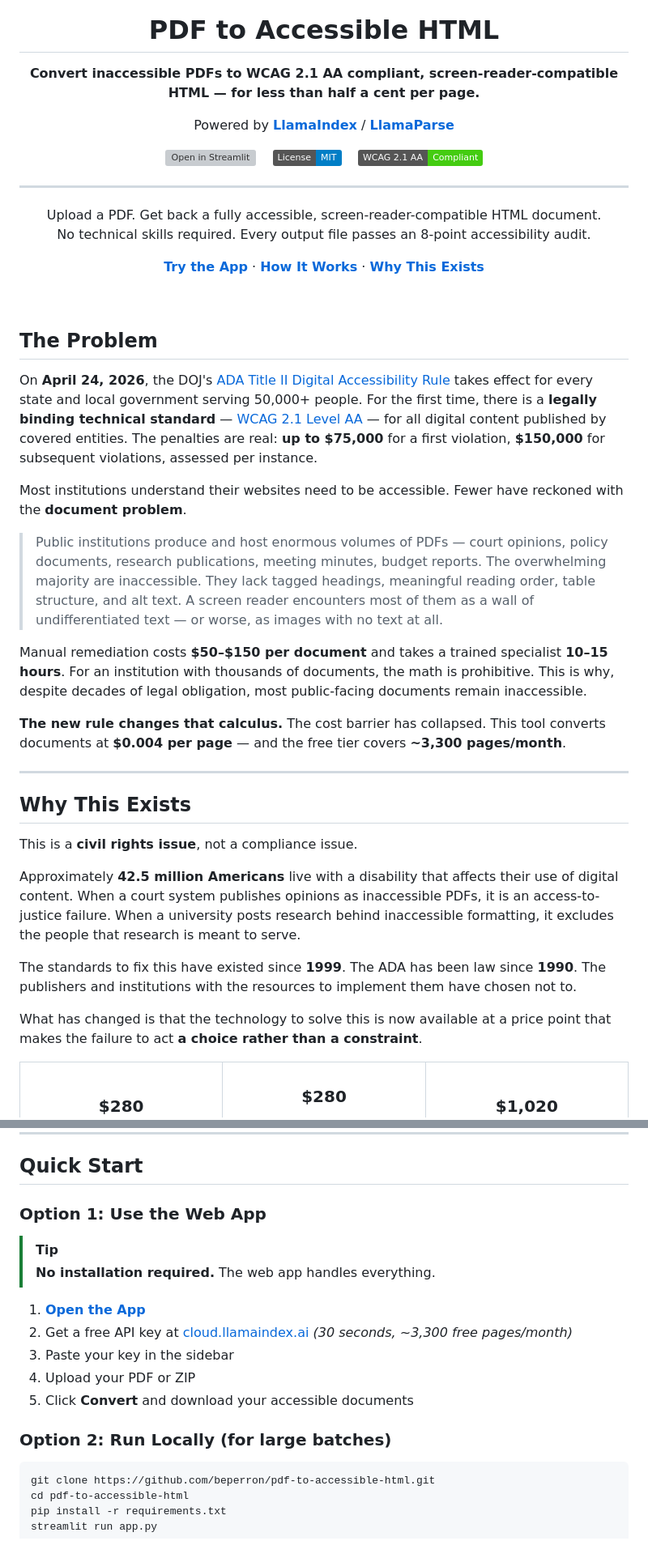
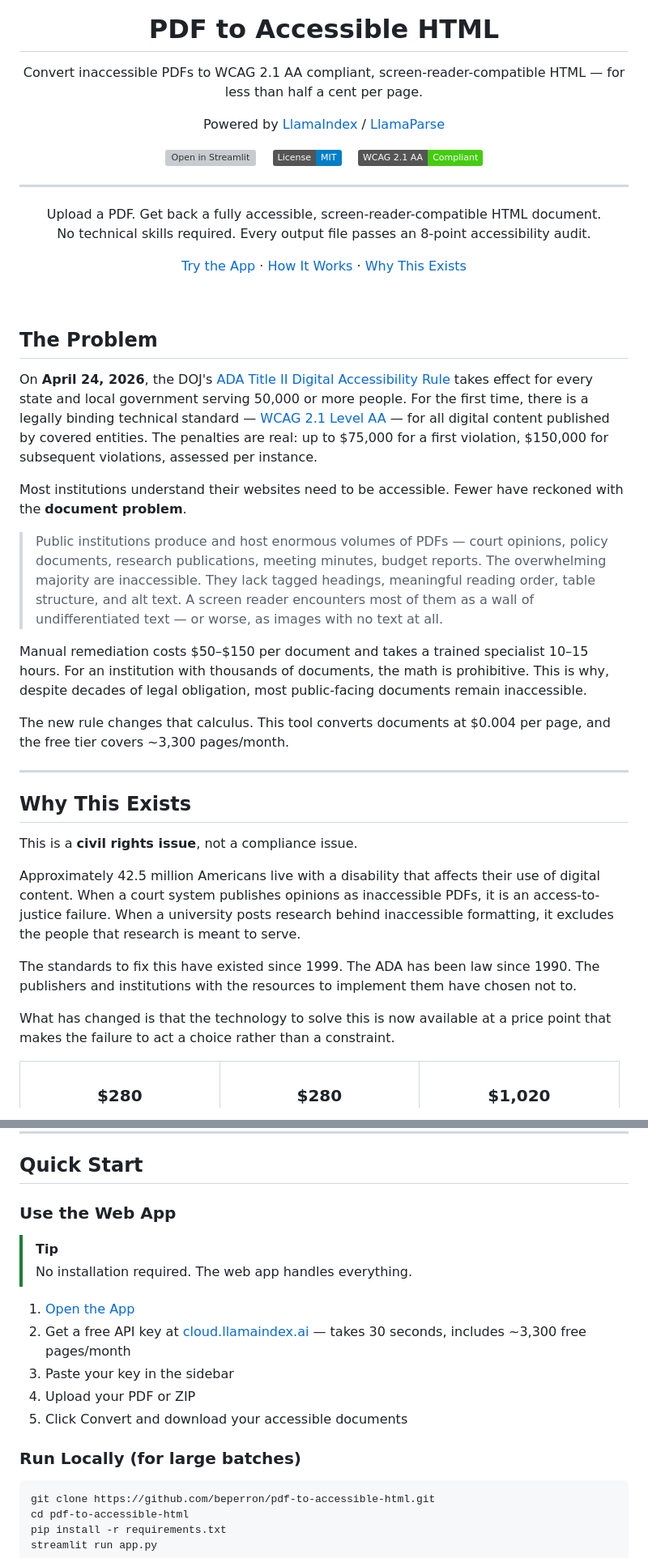
Before and after one commit to beperron/pdf-to-accessible-html, a Markdown page: README.md, 2 parts joined by grey strips. Shown at 81% size. Rendered like a GitHub page; badges without logos; grey boxes are pictures that could not be loaded.

````diff
--- a/README.md
+++ b/README.md
@@ -4,9 +4,9 @@
 
 # PDF to Accessible HTML
 
-**Convert inaccessible PDFs to WCAG 2.1 AA compliant, screen-reader-compatible HTML — for less than half a cent per page.**
+Convert inaccessible PDFs to WCAG 2.1 AA compliant, screen-reader-compatible HTML — for less than half a cent per page.
 
-Powered by **[LlamaIndex](https://llamaindex.ai)** / **[LlamaParse](https://docs.cloud.llamaindex.ai/llamaparse/getting_started)**
+Powered by [LlamaIndex](https://llamaindex.ai) / [LlamaParse](https://docs.cloud.llamaindex.ai/llamaparse/getting_started)
 
 [![Open in Streamlit](https://static.streamlit.io/badges/streamlit_badge_black_white.svg)](https://pdf-to-accessible-html.streamlit.app/)
 &nbsp;&nbsp;
@@ -19,7 +19,7 @@ Powered by **[LlamaIndex](https://llamaindex.ai)** / **[LlamaParse](https://docs
 Upload a PDF. Get back a fully accessible, screen-reader-compatible HTML document.<br>
 No technical skills required. Every output file passes an 8-point accessibility audit.
 
-[**Try the App**](https://pdf-to-accessible-html.streamlit.app/) · [**How It Works**](#-how-it-works) · [**Why This Exists**](#-why-this-exists)
+[Try the App](https://pdf-to-accessible-html.streamlit.app/) · [How It Works](#how-it-works) · [Why This Exists](#why-this-exists)
 
 </div>
 
@@ -27,15 +27,15 @@ No technical skills required. Every output file passes an 8-point accessibility
 
 ## The Problem
 
-On **April 24, 2026**, the DOJ's [ADA Title II Digital Accessibility Rule](https://www.ada.gov/resources/2024-03-08-web-rule/) takes effect for every state and local government serving 50,000+ people. For the first time, there is a **legally binding technical standard** — [WCAG 2.1 Level AA](https://www.w3.org/TR/WCAG21/) — for all digital content published by covered entities. The penalties are real: **up to $75,000** for a first violation, **$150,000** for subsequent violations, assessed per instance.
+On **April 24, 2026**, the DOJ's [ADA Title II Digital Accessibility Rule](https://www.ada.gov/resources/2024-03-08-web-rule/) takes effect for every state and local government serving 50,000 or more people. For the first time, there is a legally binding technical standard — [WCAG 2.1 Level AA](https://www.w3.org/TR/WCAG21/) — for all digital content published by covered entities. The penalties are real: up to $75,000 for a first violation, $150,000 for subsequent violations, assessed per instance.
 
 Most institutions understand their websites need to be accessible. Fewer have reckoned with the **document problem**.
 
 > Public institutions produce and host enormous volumes of PDFs — court opinions, policy documents, research publications, meeting minutes, budget reports. The overwhelming majority are inaccessible. They lack tagged headings, meaningful reading order, table structure, and alt text. A screen reader encounters most of them as a wall of undifferentiated text — or worse, as images with no text at all.
 
-Manual remediation costs **$50–$150 per document** and takes a trained specialist **10–15 hours**. For an institution with thousands of documents, the math is prohibitive. This is why, despite decades of legal obligation, most public-facing documents remain inaccessible.
+Manual remediation costs $50–$150 per document and takes a trained specialist 10–15 hours. For an institution with thousands of documents, the math is prohibitive. This is why, despite decades of legal obligation, most public-facing documents remain inaccessible.
 
-**The new rule changes that calculus.** The cost barrier has collapsed. This tool converts documents at **$0.004 per page** — and the free tier covers **~3,300 pages/month**.
+The new rule changes that calculus. This tool converts documents at $0.004 per page, and the free tier covers ~3,300 pages/month.
 
 ---
 
@@ -43,11 +43,11 @@ Manual remediation costs **$50–$150 per document** and takes a trained special
 
 This is a **civil rights issue**, not a compliance issue.
 
-Approximately **42.5 million Americans** live with a disability that affects their use of digital content. When a court system publishes opinions as inaccessible PDFs, it is an access-to-justice failure. When a university posts research behind inaccessible formatting, it excludes the people that research is meant to serve.
+Approximately 42.5 million Americans live with a disability that affects their use of digital content. When a court system publishes opinions as inaccessible PDFs, it is an access-to-justice failure. When a university posts research behind inaccessible formatting, it excludes the people that research is meant to serve.
 
-The standards to fix this have existed since **1999**. The ADA has been law since **1990**. The publishers and institutions with the resources to implement them have chosen not to.
+The standards to fix this have existed since 1999. The ADA has been law since 1990. The publishers and institutions with the resources to implement them have chosen not to.
 
-What has changed is that the technology to solve this is now available at a price point that makes the failure to act **a choice rather than a constraint**.
+What has changed is that the technology to solve this is now available at a price point that makes the failure to act a choice rather than a constraint.
 
 <table>
 <tr>
@@ -76,18 +76,18 @@ What has changed is that the technology to solve this is now available at a pric
 
 ## Quick Start
 
-### Option 1: Use the Web App
+### Use the Web App
 
 > [!TIP]
-> **No installation required.** The web app handles everything.
+> No installation required. The web app handles everything.
 
-1. **[Open the App](https://pdf-to-accessible-html.streamlit.app/)**
-2. Get a free API key at [cloud.llamaindex.ai](https://cloud.llamaindex.ai) *(30 seconds, ~3,300 free pages/month)*
+1. [Open the App](https://pdf-to-accessible-html.streamlit.app/)
+2. Get a free API key at [cloud.llamaindex.ai](https://cloud.llamaindex.ai) — takes 30 seconds, includes ~3,300 free pages/month
 3. Paste your key in the sidebar
 4. Upload your PDF or ZIP
-5. Click **Convert** and download your accessible documents
+5. Click Convert and download your accessible documents
 
-### Option 2: Run Locally (for large batches)
+### Run Locally (for large batches)
 
 ```bash
 git clone https://github.com/beperron/pdf-to-accessible-html.git
````
Also changed, not shown: other parts of README.md (+32 -32 lines).
